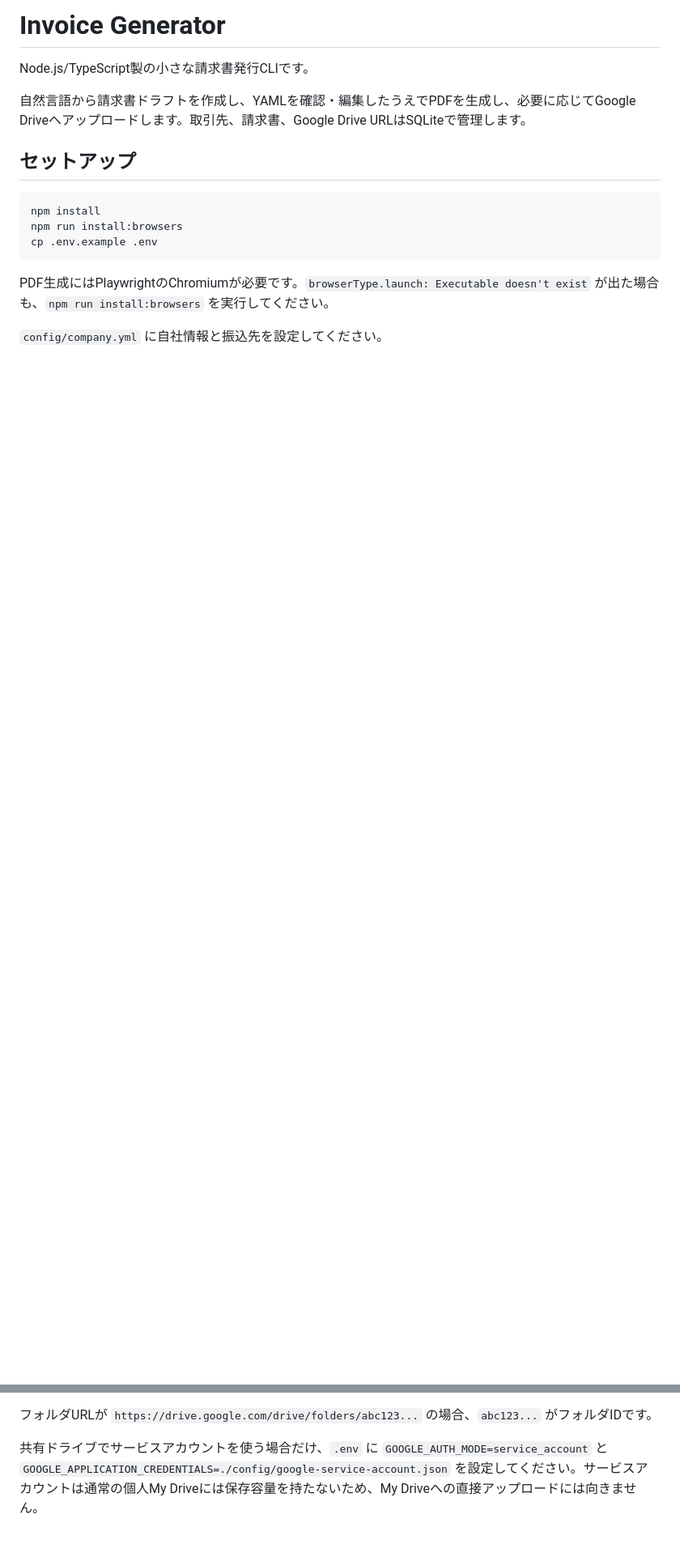
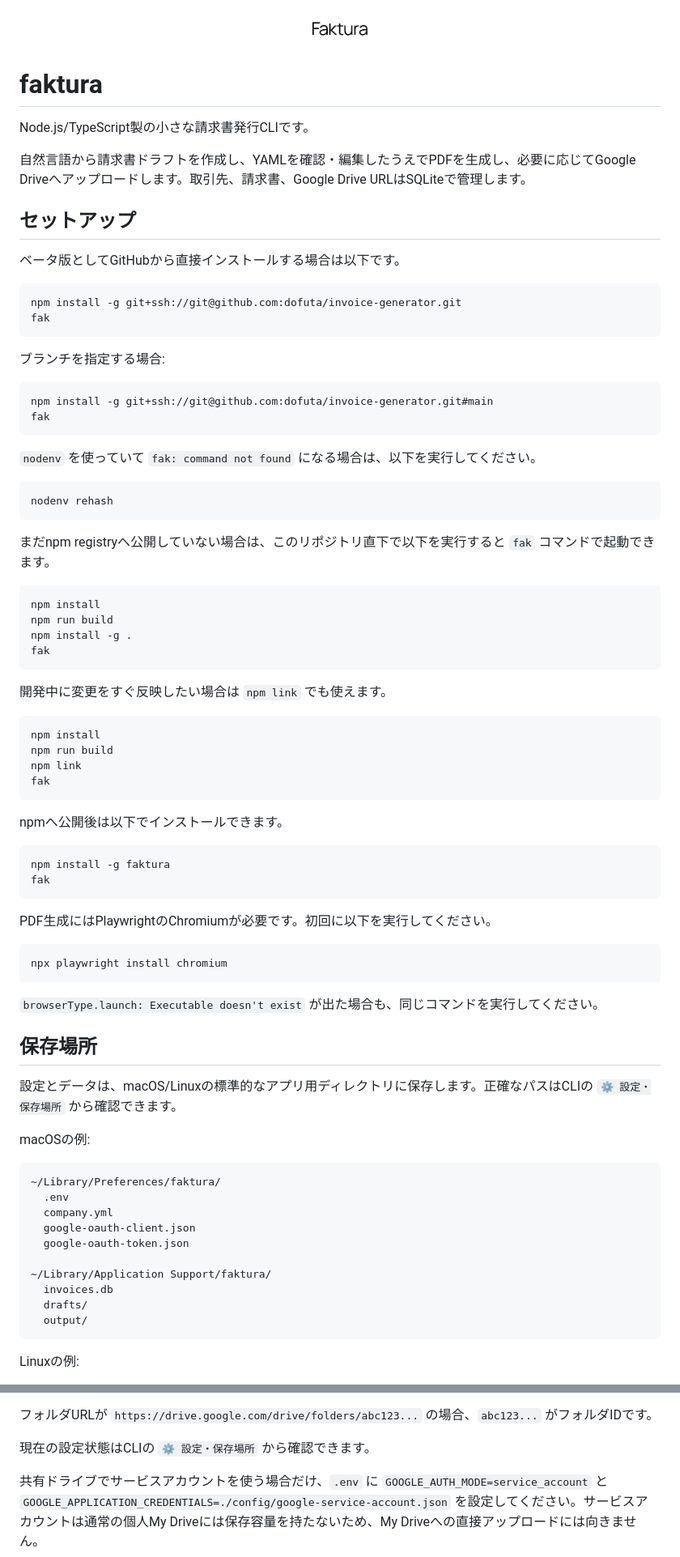
Before and after one commit to dofuta/faktura, a Markdown page: README.md, 2 parts joined by grey strips. Shown at 81% size. Drawn GitHub-style; pictures changed too: assets/header.jpg (added); blank space fills up the shorter version.

````diff
--- a/README.md
+++ b/README.md
@@ -1,4 +1,8 @@
-# Invoice Generator
+<p align="center">
+  <img src="assets/header.jpg" alt="faktura" width="320" />
+</p>
+
+# faktura
 
 Node.js/TypeScript製の小さな請求書発行CLIです。
 
@@ -6,12 +10,77 @@ Node.js/TypeScript製の小さな請求書発行CLIです。
 
 ## セットアップ
 
+ベータ版としてGitHubから直接インストールする場合は以下です。
+
+```bash
+npm install -g git+ssh://git@github.com:dofuta/invoice-generator.git
+fak
+```
+
+ブランチを指定する場合:
+
+```bash
+npm install -g git+ssh://git@github.com:dofuta/invoice-generator.git#main
+fak
+```
+
+`nodenv` を使っていて `fak: command not found` になる場合は、以下を実行してください。
+
+```bash
+nodenv rehash
+```
+
+まだnpm registryへ公開していない場合は、このリポジトリ直下で以下を実行すると `fak` コマンドで起動できます。
+
 ```bash
 npm install
-npm run install:browsers
-cp .env.example .env
+npm run build
+npm install -g .
+fak
 ```
 
-PDF生成にはPlaywrightのChromiumが必要です。`browserType.launch: Executable doesn't exist` が出た場合も、`npm run install:browsers` を実行してください。
+開発中に変更をすぐ反映したい場合は `npm link` でも使えます。
 
-`config/company.yml` に自社情報と振込先を設定してください。
+```bash
+npm install
+npm run build
+npm link
+fak
+```
+
+npmへ公開後は以下でインストールできます。
+
+```bash
+npm install -g faktura
+fak
+```
+
+PDF生成にはPlaywrightのChromiumが必要です。初回に以下を実行してください。
+
+```bash
+npx playwright install chromium
+```
+
+`browserType.launch: Executable doesn't exist` が出た場合も、同じコマンドを実行してください。
+
+## 保存場所
+
+設定とデータは、macOS/Linuxの標準的なアプリ用ディレクトリに保存します。正確なパスはCLIの `⚙️ 設定・保存場所` から確認できます。
+
+macOSの例:
+
+```text
+~/Library/Preferences/faktura/
+  .env
+  company.yml
+  google-oauth-client.json
+  google-oauth-token.json
+
+~/Library/Application Support/faktura/
+  invoices.db
+  drafts/
+  output/
+```
+
+Linuxの例:
+
@@ -44,6 +127,8 @@ PDF_PREVIEW_BROWSER=
 8. 初回アップロード時にブラウザが開くので、Google Driveへのアクセスを許可します。取得したトークンは `config/google-oauth-token.json` に保存されます。
 
 フォルダURLが `https://drive.google.com/drive/folders/abc123...` の場合、`abc123...` がフォルダIDです。
+
+現在の設定状態はCLIの `⚙️ 設定・保存場所` から確認できます。
 
 共有ドライブでサービスアカウントを使う場合だけ、`.env` に `GOOGLE_AUTH_MODE=service_account` と `GOOGLE_APPLICATION_CREDENTIALS=./config/google-service-account.json` を設定してください。サービスアカウントは通常の個人My Driveには保存容量を持たないため、My Driveへの直接アップロードには向きません。
 
````
Also changed, not shown: other parts of README.md (+35 -21 lines), 14 other files.
